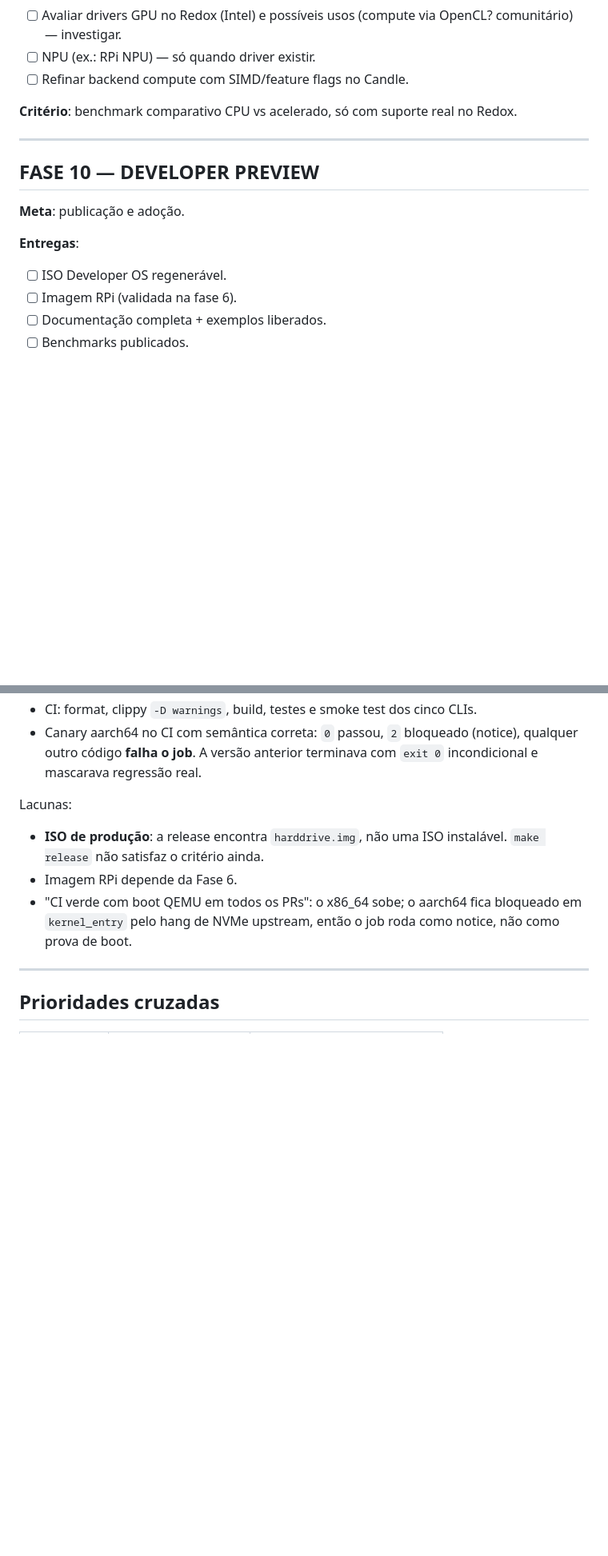
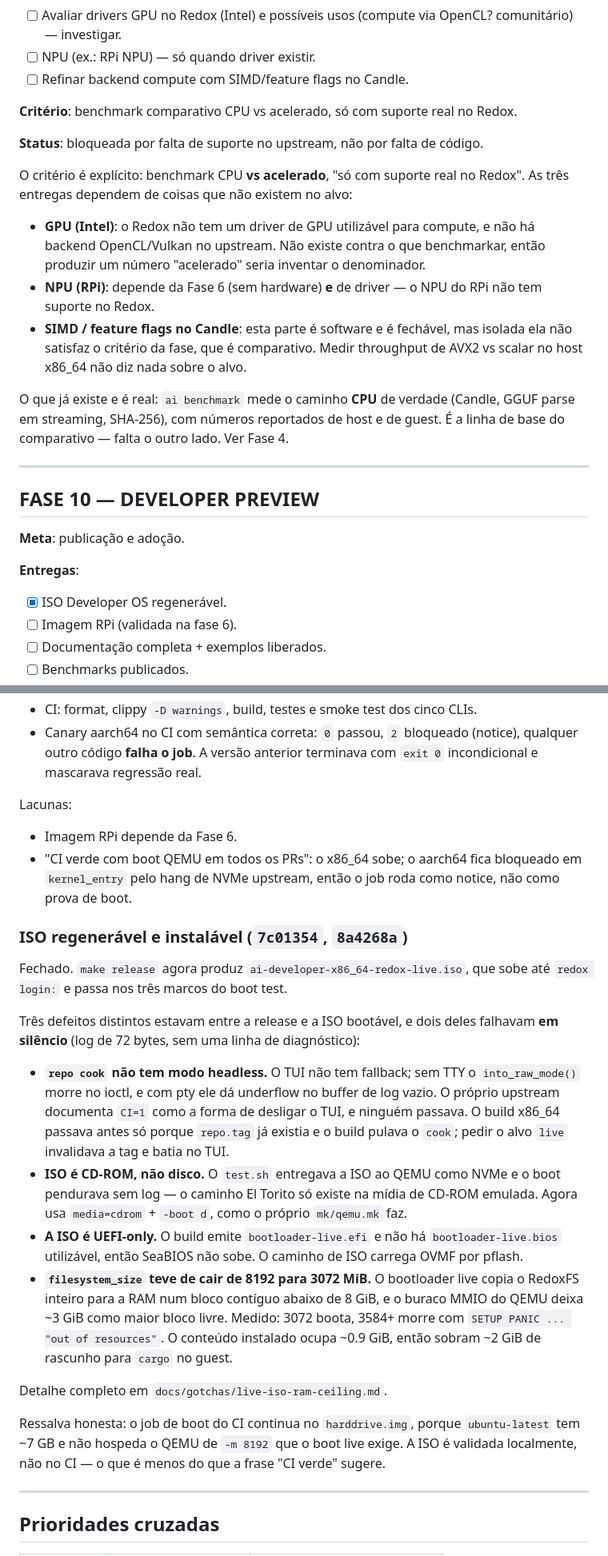
Before and after one commit to aios-b-612/aios, a Markdown page: docs/ROADMAP.md, 2 parts joined by grey strips. Shown at 80% size. Drawn GitHub-style; blank space fills up the shorter version.

Commit message:
docs: record the live ISO fix and the Phase 6/9 blockers
Phase 10: the ISO regenerable item is now real, with the three root causes
that stood between the release and a bootable ISO, and the caveat that CI
cannot exercise the live path (7 GB runner vs -m 8192).

Phase 6 and 9 had no status section at all, which read as 'not started'
rather than 'blocked on something outside this repo'. Both now say what
specifically is missing and what would be needed to close them.

```diff
--- a/docs/ROADMAP.md
+++ b/docs/ROADMAP.md
@@ -245,6 +269,24 @@ policy nega. Ver `docs/gotchas/security-isolation.md`.
 
 **Critério**: benchmark comparativo CPU vs acelerado, só com suporte real no Redox.
 
+**Status**: bloqueada por falta de suporte no upstream, não por falta de código.
+
+O critério é explícito: benchmark CPU **vs acelerado**, "só com suporte real no
+Redox". As três entregas dependem de coisas que não existem no alvo:
+
+- **GPU (Intel)**: o Redox não tem um driver de GPU utilizável para compute, e
+  não há backend OpenCL/Vulkan no upstream. Não existe contra o que benchmarkar,
+  então produzir um número "acelerado" seria inventar o denominador.
+- **NPU (RPi)**: depende da Fase 6 (sem hardware) **e** de driver — o NPU do RPi
+  não tem suporte no Redox.
+- **SIMD / feature flags no Candle**: esta parte é software e é fechável, mas
+  isolada ela não satisfaz o critério da fase, que é comparativo. Medir
+  throughput de AVX2 vs scalar no host x86_64 não diz nada sobre o alvo.
+
+O que já existe e é real: `ai benchmark` mede o caminho **CPU** de verdade
+(Candle, GGUF parse em streaming, SHA-256), com números reportados de host e de
+guest. É a linha de base do comparativo — falta o outro lado. Ver Fase 4.
+
 ---
 
 ## FASE 10 — DEVELOPER PREVIEW
@@ -252,7 +294,7 @@ policy nega. Ver `docs/gotchas/security-isolation.md`.
 **Meta**: publicação e adoção.
 
 **Entregas**:
-- [ ] ISO Developer OS regenerável.
+- [x] ISO Developer OS regenerável.
 - [ ] Imagem RPi (validada na fase 6).
 - [ ] Documentação completa + exemplos liberados.
 - [ ] Benchmarks publicados.
@@ -275,12 +317,43 @@ Entregue (`f2e8d09`, `9fac75a`):
   `exit 0` incondicional e mascarava regressão real.
 
 Lacunas:
-- **ISO de produção**: a release encontra `harddrive.img`, não uma ISO
-  instalável. `make release` não satisfaz o critério ainda.
 - Imagem RPi depende da Fase 6.
 - "CI verde com boot QEMU em todos os PRs": o x86_64 sobe; o aarch64 fica
   bloqueado em `kernel_entry` pelo hang de NVMe upstream, então o job roda como
   notice, não como prova de boot.
+
+### ISO regenerável e instalável (`7c01354`, `8a4268a`)
+
+Fechado. `make release` agora produz `ai-developer-x86_64-redox-live.iso`, que
+sobe até `redox login:` e passa nos três marcos do boot test.
+
+Três defeitos distintos estavam entre a release e a ISO bootável, e dois deles
+falhavam **em silêncio** (log de 72 bytes, sem uma linha de diagnóstico):
+
+- **`repo cook` não tem modo headless.** O TUI não tem fallback; sem TTY o
+  `into_raw_mode()` morre no ioctl, e com pty ele dá underflow no buffer de log
+  vazio. O próprio upstream documenta `CI=1` como a forma de desligar o TUI, e
+  ninguém passava. O build x86_64 passava antes só porque `repo.tag` já
+  existia e o build pulava o `cook`; pedir o alvo `live` invalidava a tag e
+  batia no TUI.
+- **ISO é CD-ROM, não disco.** O `test.sh` entregava a ISO ao QEMU como NVMe e
+  o boot pendurava sem log — o caminho El Torito só existe na mídia de CD-ROM
+  emulada. Agora usa `media=cdrom` + `-boot d`, como o próprio `mk/qemu.mk` faz.
+- **A ISO é UEFI-only.** O build emite `bootloader-live.efi` e não há
+  `bootloader-live.bios` utilizável, então SeaBIOS não sobe. O caminho de ISO
+  carrega OVMF por pflash.
+- **`filesystem_size` teve de cair de 8192 para 3072 MiB.** O bootloader live
+  copia o RedoxFS inteiro para a RAM num bloco contíguo abaixo de 8 GiB, e o
+  buraco MMIO do QEMU deixa ~3 GiB como maior bloco livre. Medido: 3072 boota,
+  3584+ morre com `SETUP PANIC ... "out of resources"`. O conteúdo instalado
+  ocupa ~0.9 GiB, então sobram ~2 GiB de rascunho para `cargo` no guest.
+
+Detalhe completo em `docs/gotchas/live-iso-ram-ceiling.md`.
+
+Ressalva honesta: o job de boot do CI continua no `harddrive.img`, porque
+`ubuntu-latest` tem ~7 GB e não hospeda o QEMU de `-m 8192` que o boot live
+exige. A ISO é validada localmente, não no CI — o que é menos do que a frase
+"CI verde" sugere.
 
 ---
 
```
Also changed, not shown: other parts of docs/ROADMAP.md (+24 -0 lines).
